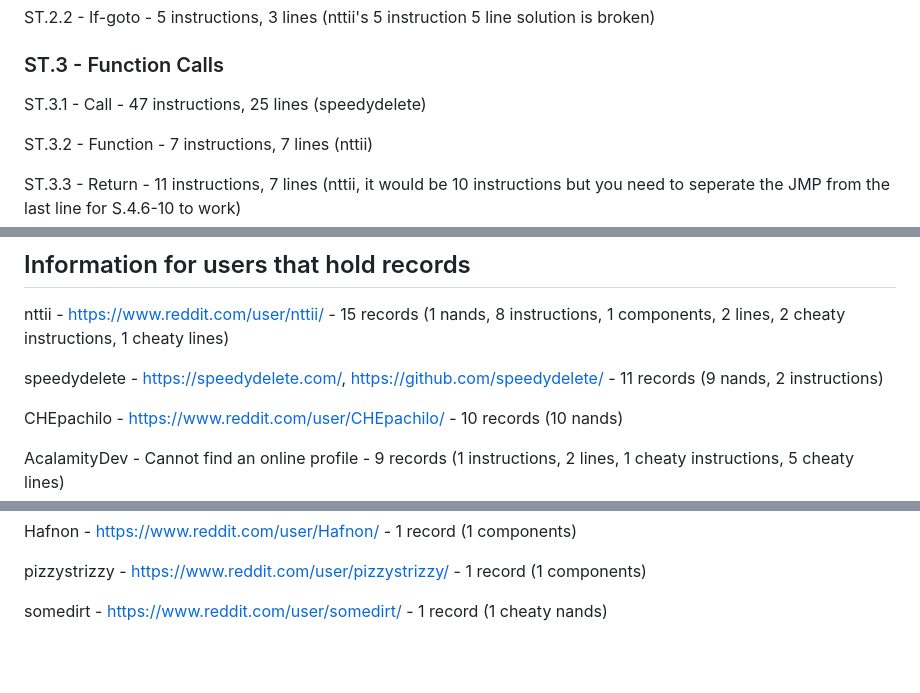
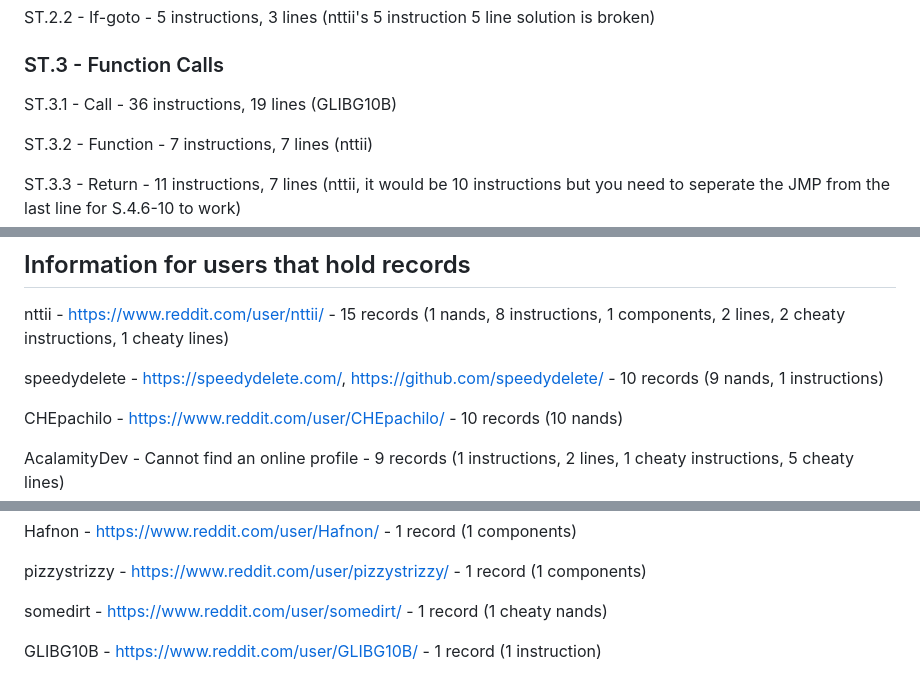
Before and after one commit to speedydelete/nandgame, a Markdown page: README.md, 3 parts joined by grey strips. Rendered like a GitHub page; blank space fills up the shorter version.

Commit message:
add new call record

```diff
--- a/README.md
+++ b/README.md
@@ -128,7 +128,7 @@ ST.2.2 - If-goto - 5 instructions, 3 lines (nttii's 5 instruction 5 line solutio
 
 ### ST.3 - Function Calls
 
-ST.3.1 - Call - 47 instructions, 25 lines (speedydelete)
+ST.3.1 - Call - 36 instructions, 19 lines (GLIBG10B)
 
 ST.3.2 - Function - 7 instructions, 7 lines (nttii)
 
@@ -558,7 +558,7 @@ S.4.2 - Function - 4 lines, 22 instructions (AcalamityDev)
 
 nttii - https://www.reddit.com/user/nttii/ - 15 records (1 nands, 8 instructions, 1 components, 2 lines, 2 cheaty instructions, 1 cheaty lines)
 
-speedydelete - https://speedydelete.com/, https://github.com/speedydelete/ - 11 records (9 nands, 2 instructions)
+speedydelete - https://speedydelete.com/, https://github.com/speedydelete/ - 10 records (9 nands, 1 instructions)
 
 CHEpachilo - https://www.reddit.com/user/CHEpachilo/ - 10 records (10 nands)
 
@@ -587,3 +587,5 @@ Hafnon - https://www.reddit.com/user/Hafnon/ - 1 record (1 components)
 pizzystrizzy - https://www.reddit.com/user/pizzystrizzy/ - 1 record (1 components)
 
 somedirt - https://www.reddit.com/user/somedirt/ - 1 record (1 cheaty nands)
+
+GLIBG10B - https://www.reddit.com/user/GLIBG10B/ - 1 record (1 instruction)
```
